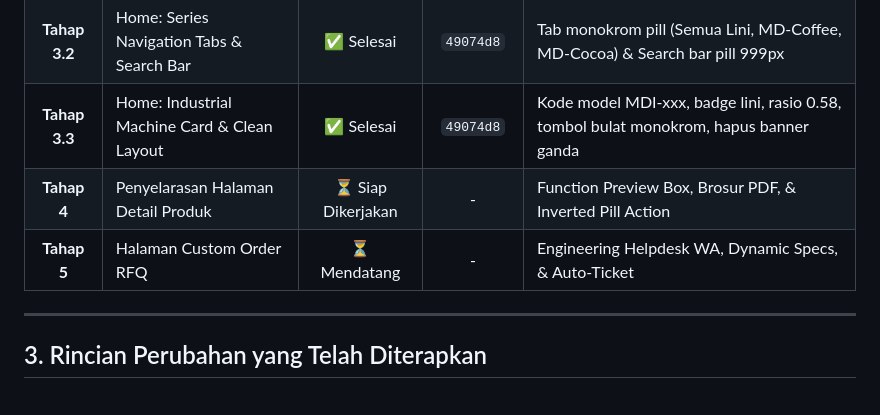
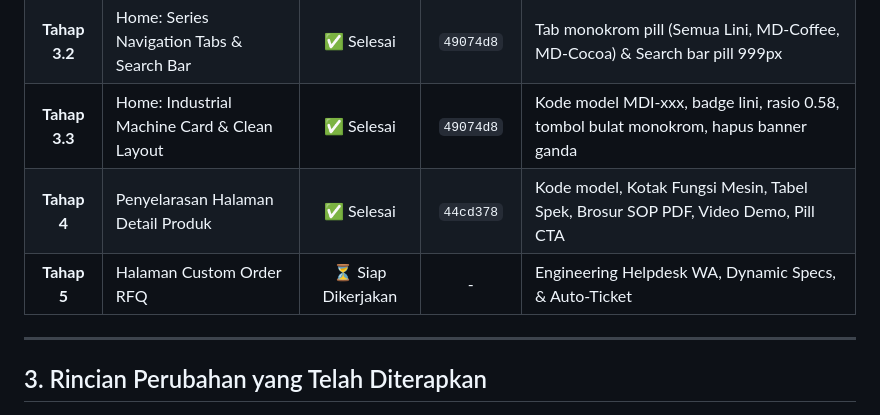
Before and after one commit to PrasetyoHerwibowo/MANUFAKTUR-MOBILE, a Markdown page: penyelarasan_web.md, the part around the change. Drawn GitHub-style.

Commit message:
docs: perbarui catatan progres detail produk dan modal media

```diff
--- a/penyelarasan_web.md
+++ b/penyelarasan_web.md
@@ -35,8 +35,8 @@ Branch aktif pengerjaan: **`fitur/ui-monokrom`**
 | **Tahap 3.1**| Home: Industrial Hero Showcase Banner | ✅ Selesai | `f80c74f` | Hero banner solid, background `GambarBG.jpg` monokrom web, tombol kapsul |
 | **Tahap 3.2**| Home: Series Navigation Tabs & Search Bar | ✅ Selesai | `49074d8` | Tab monokrom pill (Semua Lini, MD-Coffee, MD-Cocoa) & Search bar pill 999px |
 | **Tahap 3.3**| Home: Industrial Machine Card & Clean Layout | ✅ Selesai | `49074d8` | Kode model MDI-xxx, badge lini, rasio 0.58, tombol bulat monokrom, hapus banner ganda |
-| **Tahap 4** | Penyelarasan Halaman Detail Produk | ⏳ Siap Dikerjakan | - | Function Preview Box, Brosur PDF, & Inverted Pill Action |
-| **Tahap 5** | Halaman Custom Order RFQ | ⏳ Mendatang | - | Engineering Helpdesk WA, Dynamic Specs, & Auto-Ticket |
+| **Tahap 4** | Penyelarasan Halaman Detail Produk | ✅ Selesai | `44cd378` | Kode model, Kotak Fungsi Mesin, Tabel Spek, Brosur SOP PDF, Video Demo, Pill CTA |
+| **Tahap 5** | Halaman Custom Order RFQ | ⏳ Siap Dikerjakan | - | Engineering Helpdesk WA, Dynamic Specs, & Auto-Ticket |
 
 ---
 
```
